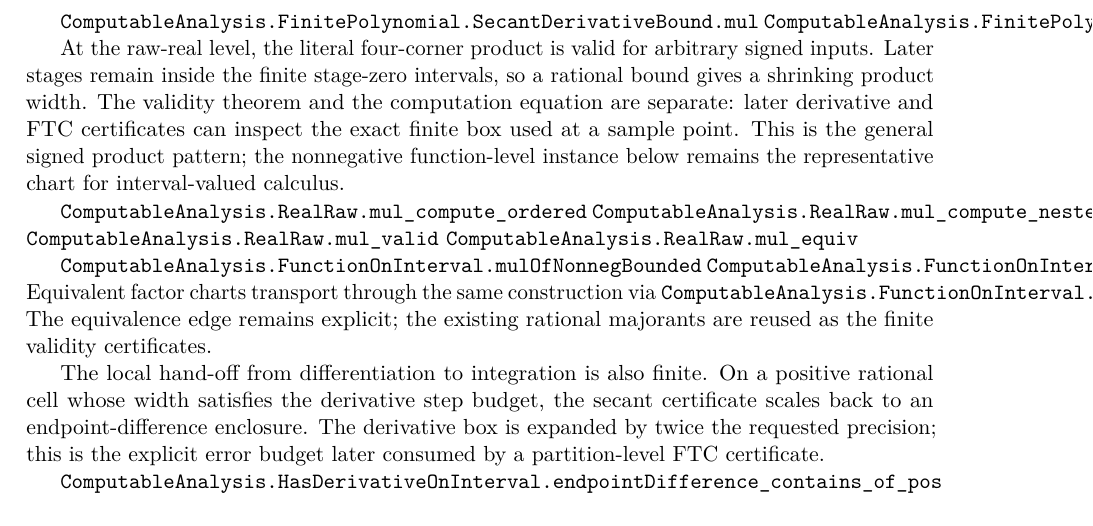
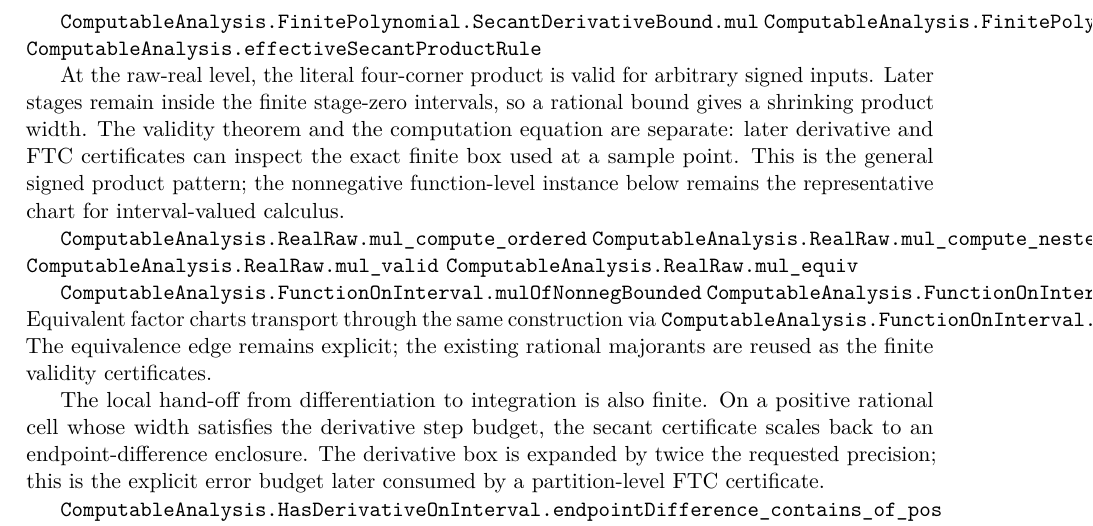
Before and after one commit to liuyao12/computable-analysis, a LaTeX thesis (blueprint/src/web.tex, which reads blueprint/src/06-effective-calculus.tex): part of page 66 of 109, cut so that both start at the same text. Compiled offline with pdfLaTeX.

Commit message:
Expose finite secant product rule

```diff
--- a/blueprint/src/06-effective-calculus.tex
+++ b/blueprint/src/06-effective-calculus.tex
@@ -358,6 +358,7 @@ not smuggled in through completeness of the reals.
 
 \lean{ComputableAnalysis.FinitePolynomial.SecantDerivativeBound.mul}
 \lean{ComputableAnalysis.FinitePolynomial.SecantDerivativeBound.mulToHasDerivativeOnInterval}
+\lean{ComputableAnalysis.effectiveSecantProductRule}
 \leanok
 
 At the raw-real level, the literal four-corner product is valid for arbitrary
```
Also changed, not shown: 1 other file.
